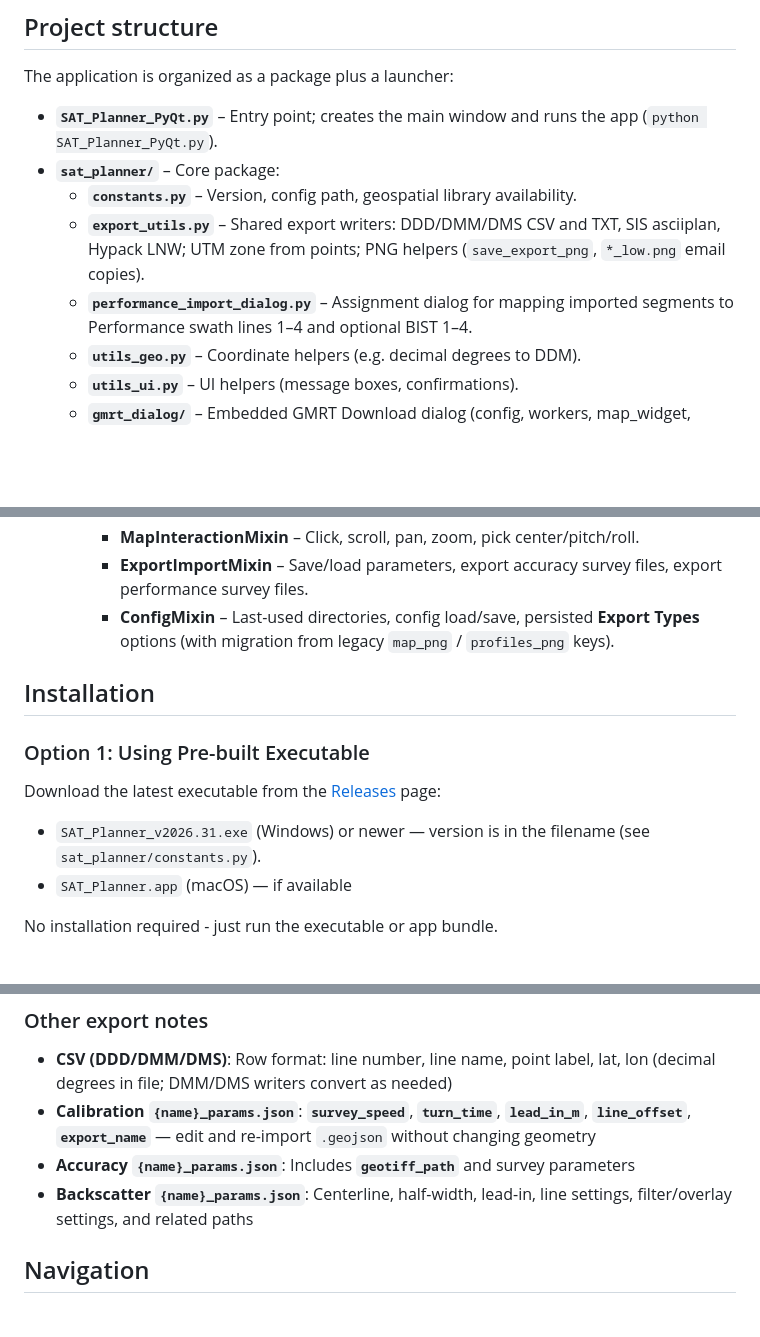
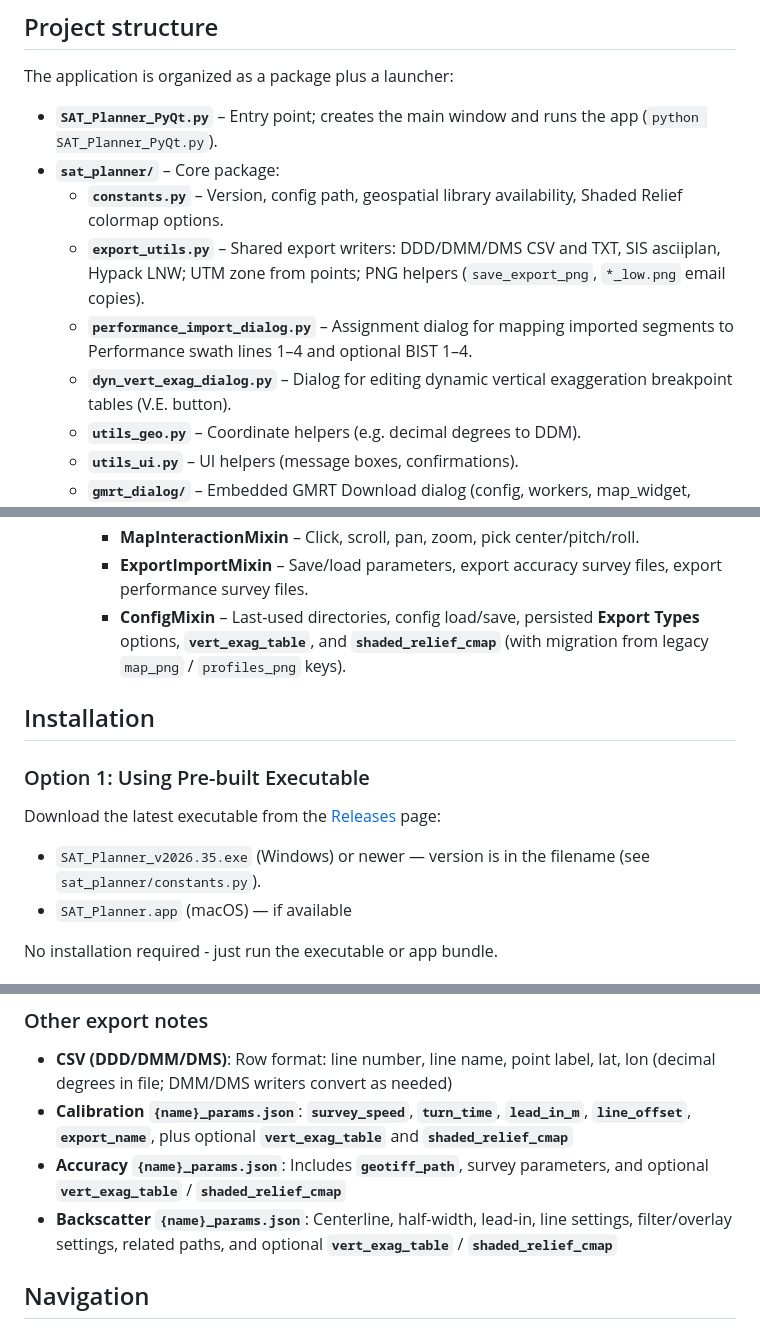
Before and after one commit to seamapper/SAT_Planner, a Markdown page: README.md, 3 parts joined by grey strips. Drawn GitHub-style; blank space fills up the shorter version.

```diff
--- a/README.md
+++ b/README.md
@@ -143,9 +147,10 @@ The application is organized as a package plus a launcher:
 
 - **`SAT_Planner_PyQt.py`** – Entry point; creates the main window and runs the app (`python SAT_Planner_PyQt.py`).
 - **`sat_planner/`** – Core package:
-  - **`constants.py`** – Version, config path, geospatial library availability.
+  - **`constants.py`** – Version, config path, geospatial library availability, Shaded Relief colormap options.
   - **`export_utils.py`** – Shared export writers: DDD/DMM/DMS CSV and TXT, SIS asciiplan, Hypack LNW; UTM zone from points; PNG helpers (`save_export_png`, `*_low.png` email copies).
   - **`performance_import_dialog.py`** – Assignment dialog for mapping imported segments to Performance swath lines 1–4 and optional BIST 1–4.
+  - **`dyn_vert_exag_dialog.py`** – Dialog for editing dynamic vertical exaggeration breakpoint tables (V.E. button).
   - **`utils_geo.py`** – Coordinate helpers (e.g. decimal degrees to DDM).
   - **`utils_ui.py`** – UI helpers (message boxes, confirmations).
   - **`gmrt_dialog/`** – Embedded GMRT Download dialog (config, workers, map_widget, main_window); GeoTIFF-only output, optional split into topo/bathy.
@@ -162,14 +167,14 @@ The application is organized as a package plus a launcher:
     - **ProfilesMixin** – Crossline, pitch, line-planning, and performance elevation profiles (performance: line 1 + BIST colors aligned with map).
     - **MapInteractionMixin** – Click, scroll, pan, zoom, pick center/pitch/roll.
     - **ExportImportMixin** – Save/load parameters, export accuracy survey files, export performance survey files.
-    - **ConfigMixin** – Last-used directories, config load/save, persisted **Export Types** options (with migration from legacy `map_png` / `profiles_png` keys).
+    - **ConfigMixin** – Last-used directories, config load/save, persisted **Export Types** options, **`vert_exag_table`**, and **`shaded_relief_cmap`** (with migration from legacy `map_png` / `profiles_png` keys).
 
 ## Installation
 
 ### Option 1: Using Pre-built Executable
 
 Download the latest executable from the [Releases](https://github.com/seamapper/SAT_Planner/releases) page:
-- `SAT_Planner_v2026.31.exe` (Windows) or newer — version is in the filename (see `sat_planner/constants.py`).
+- `SAT_Planner_v2026.35.exe` (Windows) or newer — version is in the filename (see `sat_planner/constants.py`).
 - `SAT_Planner.app` (macOS) — if available
 
 No installation required - just run the executable or app bundle.
@@ -351,9 +361,9 @@ Backscatter **map** PNG toggles also control `{name}_backscatter_stats.png` (+ o
 
 ### Other export notes
 - **CSV (DDD/DMM/DMS)**: Row format: line number, line name, point label, lat, lon (decimal degrees in file; DMM/DMS writers convert as needed)
-- **Calibration `{name}_params.json`**: **`survey_speed`**, **`turn_time`**, **`lead_in_m`**, **`line_offset`**, **`export_name`** — edit and re-import `.geojson` without changing geometry
-- **Accuracy `{name}_params.json`**: Includes **`geotiff_path`** and survey parameters
-- **Backscatter `{name}_params.json`**: Centerline, half-width, lead-in, line settings, filter/overlay settings, and related paths
+- **Calibration `{name}_params.json`**: **`survey_speed`**, **`turn_time`**, **`lead_in_m`**, **`line_offset`**, **`export_name`**, plus optional **`vert_exag_table`** and **`shaded_relief_cmap`**
+- **Accuracy `{name}_params.json`**: Includes **`geotiff_path`**, survey parameters, and optional **`vert_exag_table`** / **`shaded_relief_cmap`**
+- **Backscatter `{name}_params.json`**: Centerline, half-width, lead-in, line settings, filter/overlay settings, related paths, and optional **`vert_exag_table`** / **`shaded_relief_cmap`**
 
 ## Navigation
 
```
Also changed, not shown: other parts of README.md (+23 -13 lines), media/SAT_Planner.jpg.
